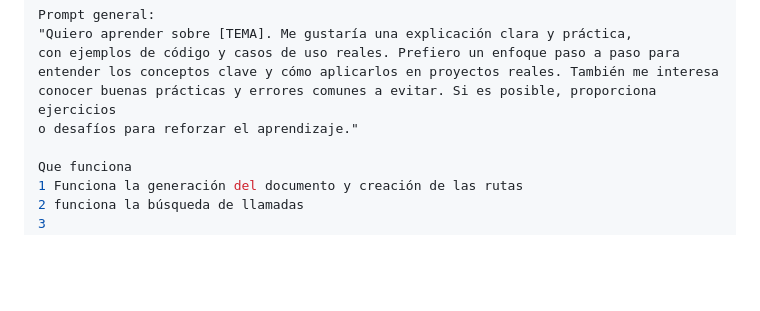
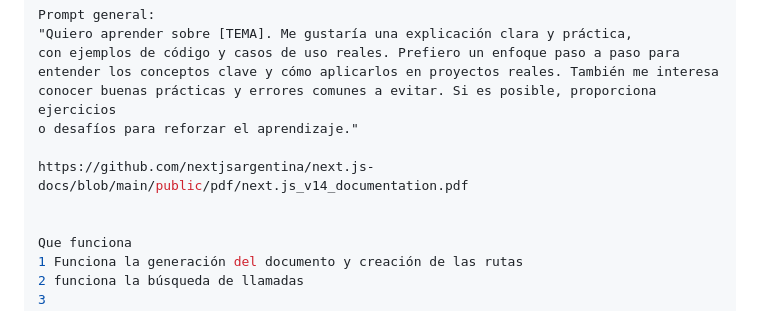
Before and after one commit to 12emanuel21/video-de-fondo.github.io, a Markdown page: excluir_numeros.md, the part around the change. Rendered like a GitHub page; blank space fills up the shorter version.

```diff
--- a/excluir_numeros.md
+++ b/excluir_numeros.md
@@ -12,6 +12,9 @@ con ejemplos de código y casos de uso reales. Prefiero un enfoque paso a paso p
 entender los conceptos clave y cómo aplicarlos en proyectos reales. También me interesa
 conocer buenas prácticas y errores comunes a evitar. Si es posible, proporciona ejercicios
 o desafíos para reforzar el aprendizaje."
+
+https://github.com/nextjsargentina/next.js-docs/blob/main/public/pdf/next.js_v14_documentation.pdf
+
 
 Que funciona
 1 Funciona la generación del documento y creación de las rutas
```
